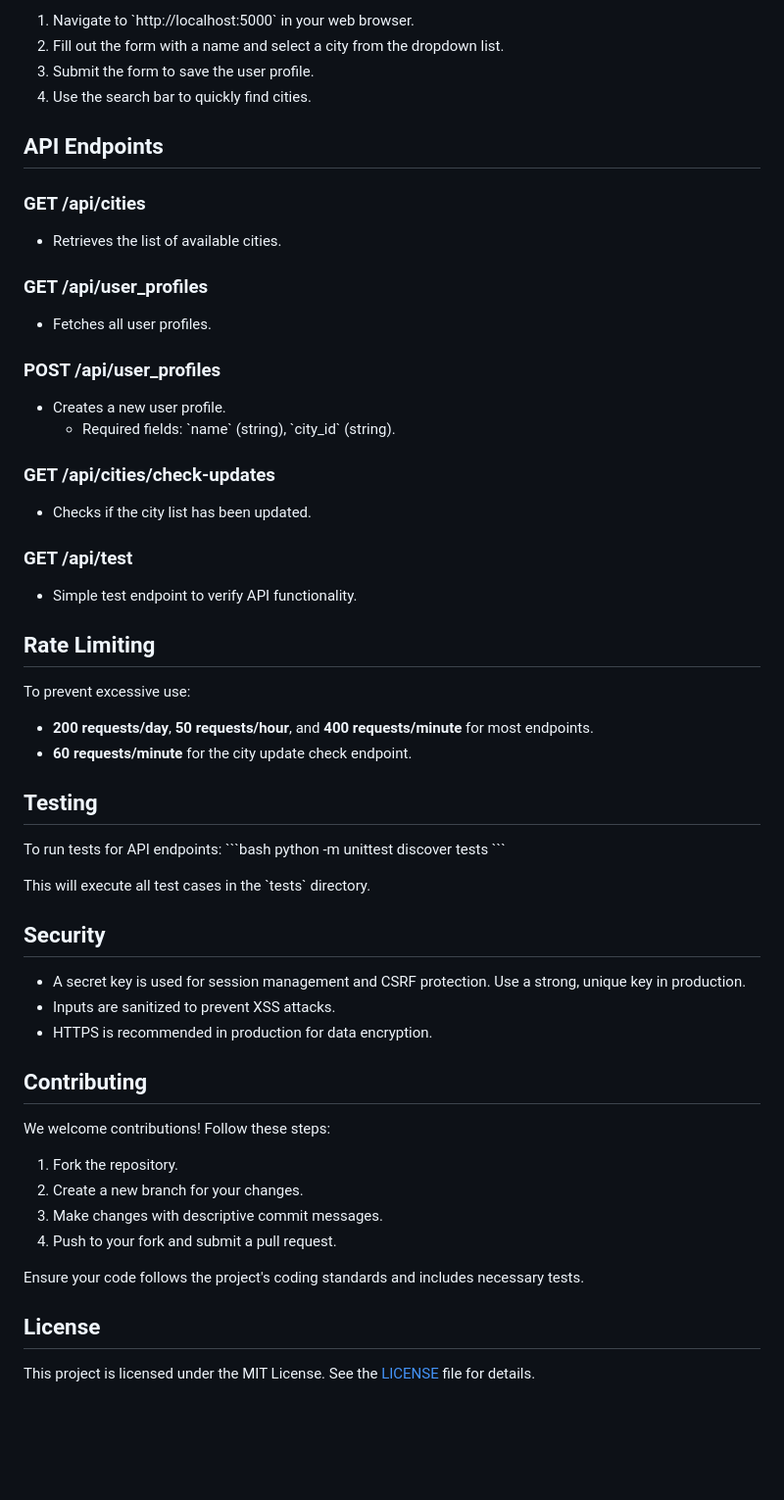
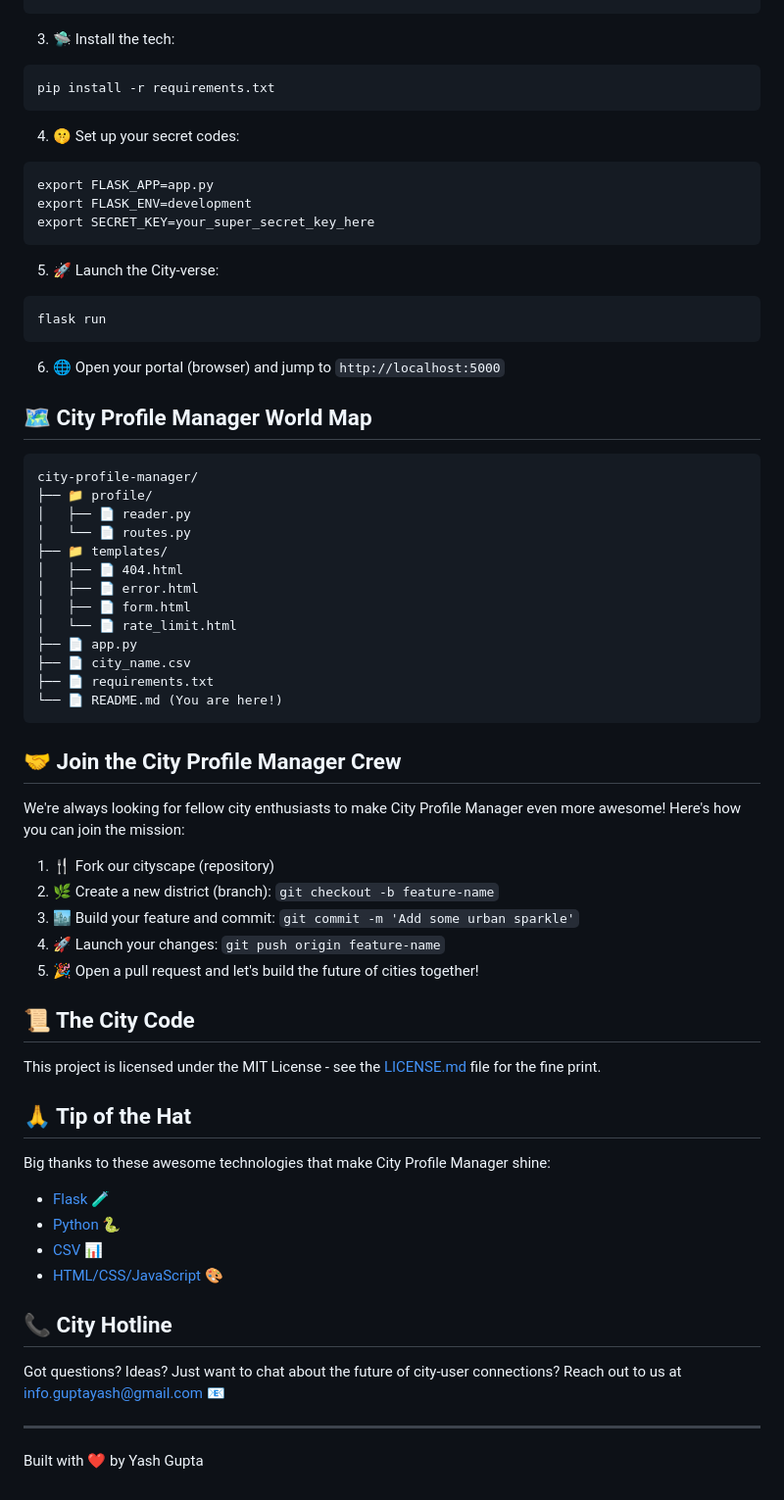
Before and after one commit to YashGupta4/Wishfin-Hackathon, a Markdown page: README.md, the part around one of its changes. Shown at 98% size. GitHub-like rendering; blank space fills up the shorter version.

````diff
--- a/README.md
+++ b/README.md
@@ -85,58 +71,79 @@ City Profile Manager is a Flask-based web application designed to manage user pr
 
-1. Navigate to \`http://localhost:5000\` in your web browser.
-2. Fill out the form with a name and select a city from the dropdown list.
-3. Submit the form to save the user profile.
-4. Use the search bar to quickly find cities.
 
-## API Endpoints
+3. 🛸 Install the tech:
 
-### **GET /api/cities**
-- Retrieves the list of available cities.
+```shellscript
+pip install -r requirements.txt
+```
 
-### **GET /api/user_profiles**
-- Fetches all user profiles.
 
-### **POST /api/user_profiles**
-- Creates a new user profile.
-  - Required fields: \`name\` (string), \`city_id\` (string).
+4. 🤫 Set up your secret codes:
 
-### **GET /api/cities/check-updates**
-- Checks if the city list has been updated.
+```shellscript
+export FLASK_APP=app.py
+export FLASK_ENV=development
+export SECRET_KEY=your_super_secret_key_here
+```
 
-### **GET /api/test**
-- Simple test endpoint to verify API functionality.
 
-## Rate Limiting
+5. 🚀 Launch the City-verse:
 
-To prevent excessive use:
-- **200 requests/day**, **50 requests/hour**, and **400 requests/minute** for most endpoints.
-- **60 requests/minute** for the city update check endpoint.
+```shellscript
+flask run
+```
 
-## Testing
 
-To run tests for API endpoints:
-\`\`\`bash
-python -m unittest discover tests
-\`\`\`
+6. 🌐 Open your portal (browser) and jump to `http://localhost:5000`
 
-This will execute all test cases in the \`tests\` directory.
 
-## Security
+## 🗺️ City Profile Manager World Map
 
-- A secret key is used for session management and CSRF protection. Use a strong, unique key in production.
-- Inputs are sanitized to prevent XSS attacks.
-- HTTPS is recommended in production for data encryption.
+```plaintext
+city-profile-manager/
+├── 📁 profile/
+│   ├── 📄 reader.py
+│   └── 📄 routes.py
+├── 📁 templates/
+│   ├── 📄 404.html
+│   ├── 📄 error.html
+│   ├── 📄 form.html
+│   └── 📄 rate_limit.html
+├── 📄 app.py
+├── 📄 city_name.csv
+├── 📄 requirements.txt
+└── 📄 README.md (You are here!)
+```
 
-## Contributing
+## 🤝 Join the City Profile Manager Crew
 
-We welcome contributions! Follow these steps:
-1. Fork the repository.
-2. Create a new branch for your changes.
-3. Make changes with descriptive commit messages.
-4. Push to your fork and submit a pull request.
+We're always looking for fellow city enthusiasts to make City Profile Manager even more awesome! Here's how you can join the mission:
 
-Ensure your code follows the project's coding standards and includes necessary tests.
+1. 🍴 Fork our cityscape (repository)
+2. 🌿 Create a new district (branch): `git checkout -b feature-name`
+3. 🏙️ Build your feature and commit: `git commit -m 'Add some urban sparkle'`
+4. 🚀 Launch your changes: `git push origin feature-name`
+5. 🎉 Open a pull request and let's build the future of cities together!
 
-## License
 
-This project is licensed under the MIT License. See the [LICENSE](LICENSE) file for details.
+## 📜 The City Code
+
+This project is licensed under the MIT License - see the [LICENSE.md](LICENSE.md) file for the fine print.
+
+## 🙏 Tip of the Hat
+
+Big thanks to these awesome technologies that make City Profile Manager shine:
+
+- [Flask](https://flask.palletsprojects.com/) 🧪
+- [Python](https://www.python.org/) 🐍
+- [CSV](https://docs.python.org/3/library/csv.html) 📊
+- [HTML/CSS/JavaScript](https://developer.mozilla.org/en-US/docs/Web) 🎨
+
+
+## 📞 City Hotline
+
+Got questions? Ideas? Just want to chat about the future of city-user connections?
+Reach out to us at [info.guptayash@gmail.com](mailto:info.guptayash@gmail.com) 📧
+
+---
+
+Built with ❤️ by Yash Gupta
````
Also changed, not shown: other parts of README.md (+50 -64 lines).
